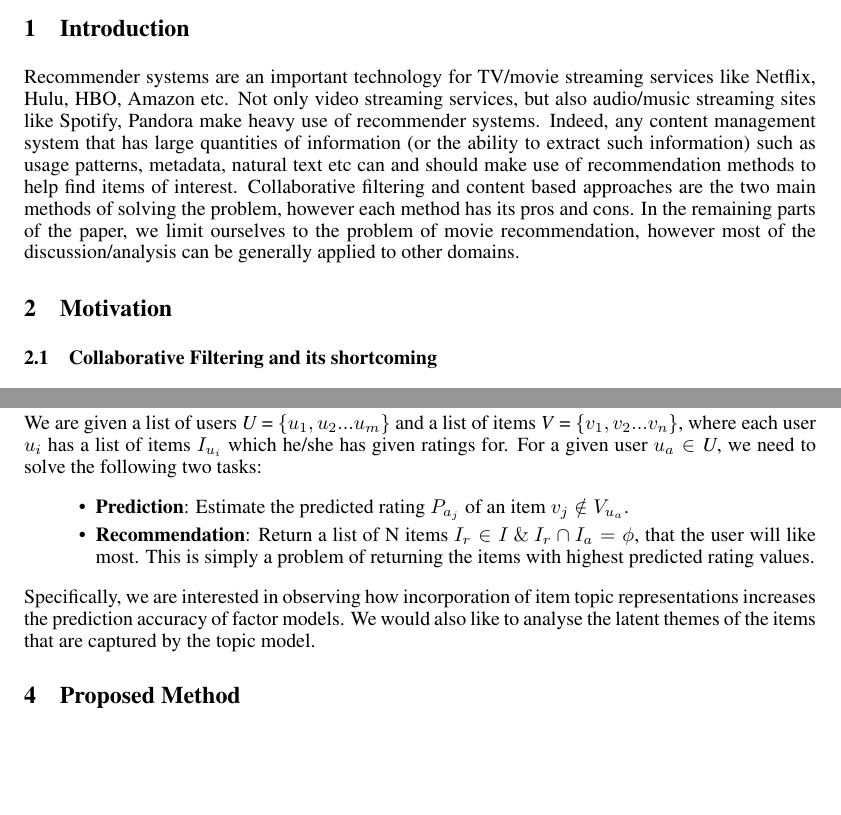
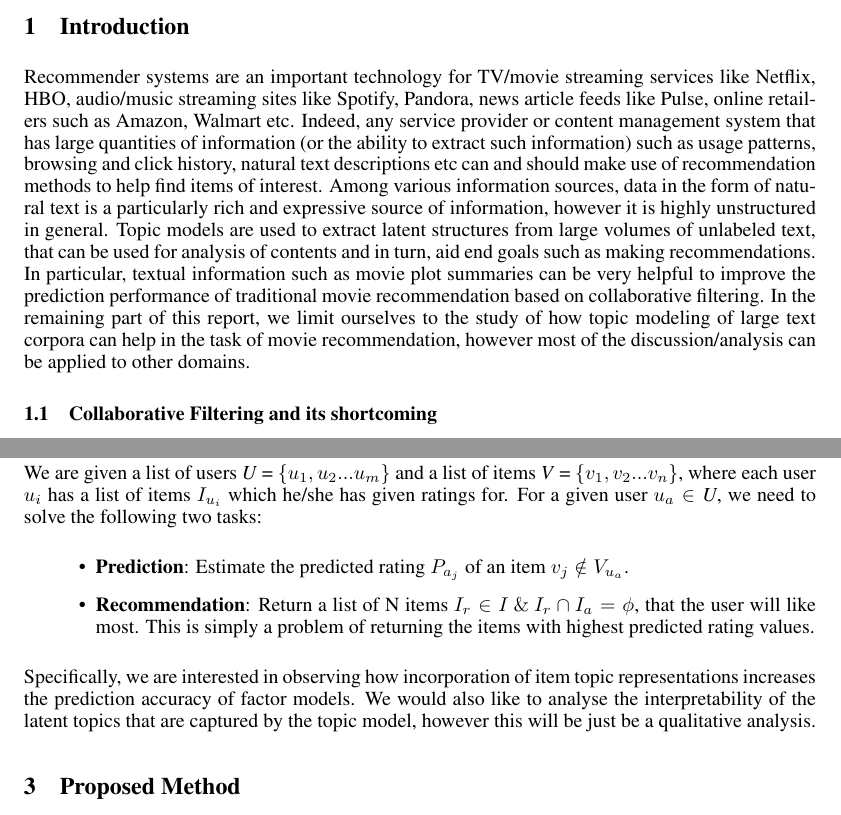
Before and after one commit to abhowmick22/MovieRecommend, a LaTeX paper (docs/report/finalreport.tex): two parts of pages 1 and 2 of 6, joined at a grey line, cut so that both start at the same text, the shorter picture padded with empty space. Compiled offline with LaTeX, dvips and Ghostscript.

Commit message:
report 4

```diff
--- a/docs/report/finalreport.tex
+++ b/docs/report/finalreport.tex
@@ -57,23 +57,29 @@ that the user has enjoyed in the past.
 \section{Introduction}
 
 Recommender systems are an important technology for TV/movie streaming
-services like Netflix, Hulu, HBO, Amazon etc. Not only video streaming
-services, but also audio/music streaming sites like Spotify, Pandora make heavy
-use of recommender systems. Indeed, any content management system that has large
-quantities of information (or the ability to extract such information) such as usage patterns, metadata, natural text etc can and should make use of
-recommendation methods to help find items of interest. Collaborative filtering and content based approaches are the two main methods of solving the problem,
-however each method has its pros and cons. In
-the remaining parts of the paper, we limit ourselves to the problem of movie
-recommendation, however most of the discussion/analysis can be generally applied
-to other domains.
-
-\section{Motivation}
+services like Netflix, HBO, audio/music streaming sites like Spotify,
+Pandora, news article feeds like Pulse, online retailers such as Amazon, Walmart
+etc. Indeed, any service provider or content management system that has large
+quantities of information (or the ability to extract such information) such as
+usage patterns, browsing and click history, natural text descriptions etc can
+and should make use of recommendation methods to help find items of interest.
+Among various information sources, data in the form of natural text is a
+particularly rich and expressive source of information, however it is highly
+unstructured in general. Topic models are used to extract latent structures
+from large volumes of unlabeled text, that can be used for analysis of
+contents and in turn, aid end goals such as making recommendations. In
+particular, textual information such as movie plot summaries can be very
+helpful to improve the prediction performance of traditional movie
+recommendation based on collaborative filtering. In the remaining
+part of this report, we limit ourselves to the study of how topic modeling of
+large text corpora can help in the task of movie recommendation, however most
+of the discussion/analysis can be applied to other domains.
 
 \subsection{Collaborative Filtering and its shortcoming}
 
 Traditional collaborative filtering makes use of interactions between users and
 items. They may be broadly classified into two categories - neighbourhood methods and latent factor models. Neighbourhood models explicitly capture relationships between items (or users) and predict a user's liking for a particular item based on ratings of neighbouring items by the same user. The other approach, latent
 factor models, directly characterize both users and items by latent factors. We focus on factor based models as they are more accurate than neighbourhood based
-methods. However, all collaborative filtering methods suffer from the 'cold
+methods. However, all collaborative filtering methods suffer from the `cold
 start' problem, that is
 they are unable to recommend movies in the absence of rating patterns. In fact,
@@ -147,8 +153,9 @@ returning the items with highest predicted rating values.
 
 Specifically, we are interested in observing how incorporation of item topic
 representations increases the prediction accuracy of factor models. We would
-also like to analyse the latent themes of the items that are captured by the
-topic model.
+also like to analyse the interpretability of the latent topics that are
+captured by the topic model, however this will be just be a qualitative
+analysis.
 
 \section{Proposed Method}
 \label{gen_inst}
```
Also changed, not shown: docs/report/finalreport.pdf, docs/report/finalreport.tex (4 more changed lines), 3 other files.
